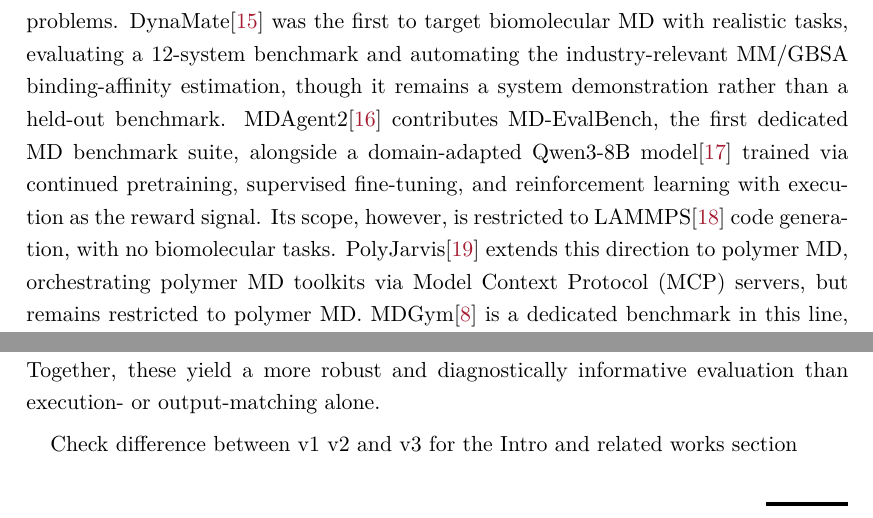
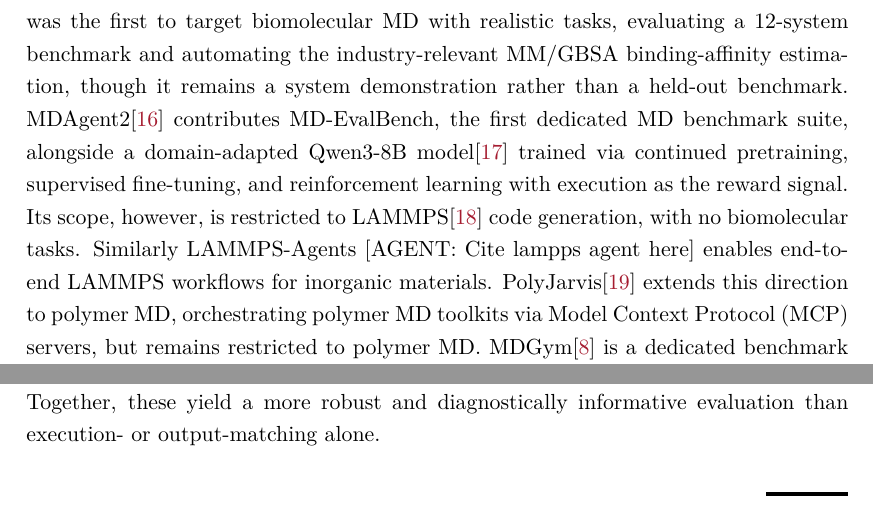
Before and after one commit to Nithishwer/dphil-thesis, a LaTeX thesis (dissertation.tex, which reads chapters/Ch7-Automating-ABFEP-calculations-with-AI-agents/Ch7-Automating-ABFEP-calculations-with-AI-agents.tex): two parts of page 38 of 52, joined at a grey line, cut so that both start at the same text. Compiled offline with pdfLaTeX.

Commit message:
chore: add citations to ch 7 intro

```diff
--- a/chapters/Ch7-Automating-ABFEP-calculations-with-AI-agents/Ch7-Automating-ABFEP-calculations-with-AI-agents.tex
+++ b/chapters/Ch7-Automating-ABFEP-calculations-with-AI-agents/Ch7-Automating-ABFEP-calculations-with-AI-agents.tex
@@ -25,17 +25,9 @@
 
 \subsection{Related Works}
 
-The growing ubiquity of AI agents in scientific computing has driven a parallel effort to benchmark them on realistic scientific workflows, and molecular dynamics is no exception. Yet most existing benchmarks remain narrow in scope and fail to capture the breadth of high-level tasks relevant to MD workflows. MDCrow\cite{campbell2026mdcrow} was the first to evaluate LLM agents with 40+ tools on 25 MD tasks. However, this benchmark is limited in scope, and modern coding agents now nearly saturate this suite. This was followed by NAMD-Agent\cite{chandrasekhar2025namdagent} which automates the CHARMM-GUI interface\cite{jo2008charmm} via Gemini\cite{team2023gemini} and Selenium. NAMD-Agent primarily serves as a system demonstration and does not introduce an accompanying benchmark. ChemGraph\cite{pham2026chemgraph} applies multi-agent orchestration to computational chemistry workflows, including geometry optimization, reaction enthalpy, and Gibbs free energy. It reports 100\% accuracy on all tasks tested, although the task suite is relatively small and focuses on textbook-scale problems. DynaMate\cite{guilbert2025dynamate} was the first to target biomolecular MD with realistic tasks, evaluating a 12-system benchmark and automating the industry-relevant MM/GBSA binding-affinity estimation, though it remains a system demonstration rather than a held-out benchmark. MDAgent2\cite{shi2026mdagent2} contributes MD-EvalBench, the first dedicated MD benchmark suite, alongside a domain-adapted Qwen3-8B model\cite{yang2025qwen3} trained via continued pretraining, supervised fine-tuning, and reinforcement learning with execution as the reward signal. Its scope, however, is restricted to LAMMPS\cite{thompson2022lammps} code generation, with no biomolecular tasks. PolyJarvis\cite{zhao2026polyjarvis} extends this direction to polymer MD, orchestrating polymer MD toolkits via Model Context Protocol (MCP) servers, but remains restricted to polymer MD. MDGym\cite{kumar2026mdgym} is a dedicated benchmark in this line, evaluating agents on GROMACS\cite{abraham2015gromacs} and LAMMPS\cite{thompson2022lammps} workflows rather than merely demonstrating agent capability. MDGym provides an important foundation, while also leaving several opportunities for broader evaluation. MDGym’s current biomolecular tasks score agents against simulation output directly, which can conflate protocol correctness with sampling noise.  The task suite currently focuses on simulation execution given pre-built structures and topologies, leaving system preparation and parameterization as a promising direction for future extension. It also concentrates on well-known soluble protein systems, which leaves room to broaden coverage in follow-up work. Additionally, tasks are framed as property prediction problems with fixed accuracy thresholds (e.g., 5\% deviation), an approach that could be complemented by grading strategies better suited to settings without a well-defined ground truth. The reported failure-mode taxonomy provide a useful starting point that could be complemented by more fine-grained, case-level analysis in future iterations.
+The growing ubiquity of AI agents in scientific computing has driven a parallel effort to benchmark them on realistic scientific workflows, and molecular dynamics is no exception. Yet most existing benchmarks remain narrow in scope and fail to capture the breadth of high-level tasks relevant to MD workflows. MDCrow\cite{campbell2026mdcrow} was the first to evaluate LLM agents with 40+ tools on 25 MD tasks. However, this benchmark is limited in scope, and modern coding agents now nearly saturate this suite. This was followed by NAMD-Agent\cite{chandrasekhar2025namdagent} which automates the CHARMM-GUI interface\cite{jo2008charmm} via Gemini\cite{team2023gemini} and Selenium. NAMD-Agent primarily serves as a system demonstration and does not introduce an accompanying benchmark. ChemGraph\cite{pham2026chemgraph} applies multi-agent orchestration to computational chemistry workflows, including geometry optimization, reaction enthalpy, and Gibbs free energy. It reports 100\% accuracy on all tasks tested, although the task suite is relatively small and focuses on textbook-scale problems. DynaMate\cite{guilbert2025dynamate} was the first to target biomolecular MD with realistic tasks, evaluating a 12-system benchmark and automating the industry-relevant MM/GBSA binding-affinity estimation, though it remains a system demonstration rather than a held-out benchmark. MDAgent2\cite{shi2026mdagent2} contributes MD-EvalBench, the first dedicated MD benchmark suite, alongside a domain-adapted Qwen3-8B model\cite{yang2025qwen3} trained via continued pretraining, supervised fine-tuning, and reinforcement learning with execution as the reward signal. Its scope, however, is restricted to LAMMPS\cite{thompson2022lammps} code generation, with no biomolecular tasks. Similarly LAMMPS-Agents [AGENT: Cite lampps agent here] enables end-to-end LAMMPS workflows for inorganic materials. PolyJarvis\cite{zhao2026polyjarvis} extends this direction to polymer MD, orchestrating polymer MD toolkits via Model Context Protocol (MCP) servers, but remains restricted to polymer MD. MDGym\cite{kumar2026mdgym} is a dedicated benchmark in this line, evaluating agents on GROMACS\cite{abraham2015gromacs} and LAMMPS\cite{thompson2022lammps} workflows rather than merely demonstrating agent capability. MDGym provides an important foundation, while also leaving several opportunities for broader evaluation. MDGym’s current biomolecular tasks score agents against simulation output directly, which can conflate protocol correctness with sampling noise.  The task suite currently focuses on simulation execution given pre-built structures and topologies, leaving system preparation and parameterization as a promising direction for future extension. It also concentrates on well-known soluble protein systems, which leaves room to broaden coverage in follow-up work. Additionally, tasks are framed as property prediction problems with fixed accuracy thresholds (e.g., 5\% deviation), an approach that could be complemented by grading strategies better suited to settings without a well-defined ground truth. The reported failure-mode taxonomy provide a useful starting point that could be complemented by more fine-grained, case-level analysis in future iterations.
 
 MDArena departs from these works along three axes. First, provenance: tasks are drawn from active research projects in a working MD group rather than authored as benchmark artifacts, allowing continual addition of novel research workflows as they arise. Second, scope: coverage extends beyond prior work into alchemical free-energy perturbation (FEP)\cite{mey2020best} workflows, membrane-protein systems, protein-ligand complexes, and enhanced-sampling methods such as replica exchange of expanded ensembles (REXEE)\cite{hsu2024replica} and alchemical metadynamics.\cite{hsu2023alchemical} Third, evaluation: agent outputs and execution trajectories are graded against a dual-pronged scheme combining human-authored, criterion-anchored rubrics with deterministic correctness checks designed to catch subtle but common agent errors that rubric grading alone can miss. Together, these yield a more robust and diagnostically informative evaluation than execution- or output-matching alone.
-
-
-
-Check difference between v1 v2 and v3 for the Intro and related works section
-
-
-
-
 
 \section{Methods}
 
```
